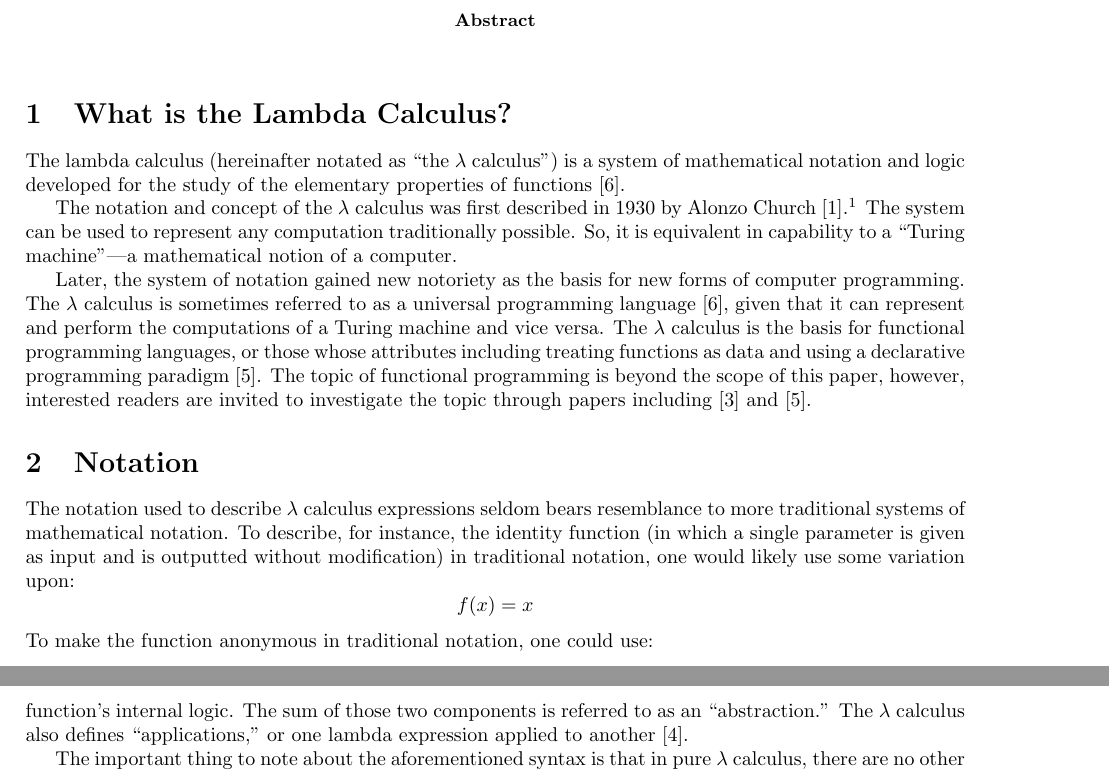
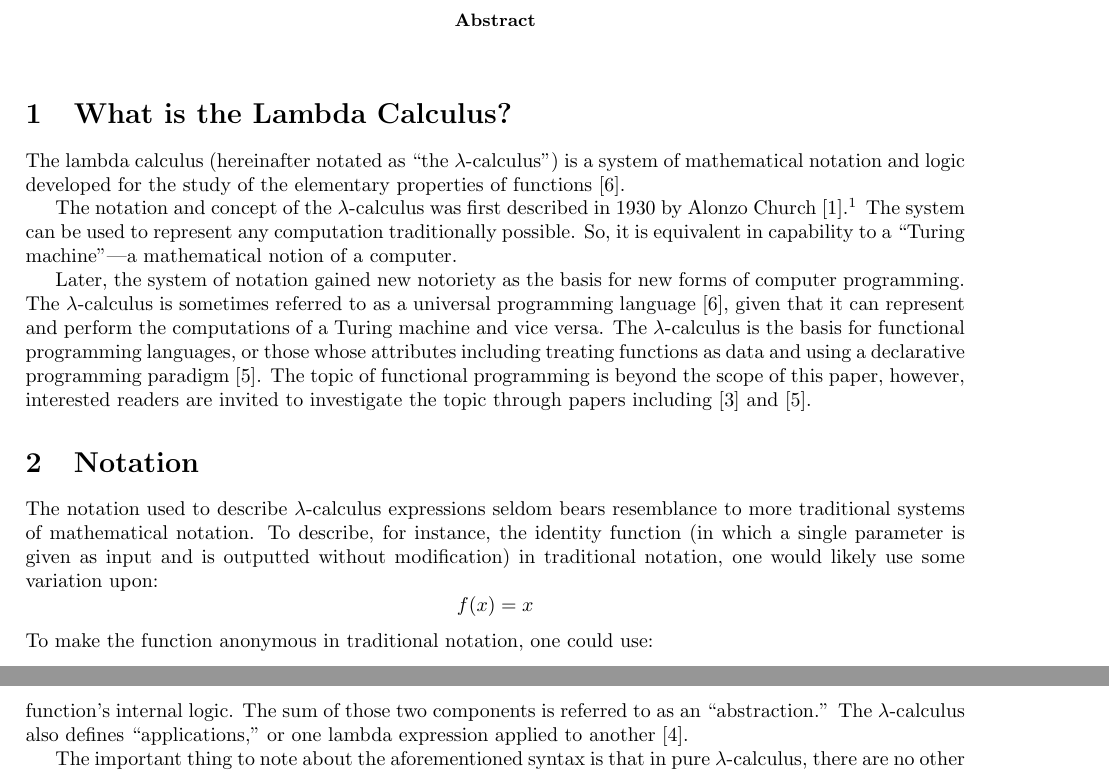
Before and after one commit to ErikBoesen/ia_math, a LaTeX paper (ia.tex): two parts of pages 1 and 2 of 2, joined at a grey line, cut so that both start at the same text. Compiled offline with pdfLaTeX.

Commit message:
Call it λ-calculus not λ calculus

```diff
--- a/ia.tex
+++ b/ia.tex
@@ -20,14 +20,14 @@
 \end{abstract}
 
 \section{What is the Lambda Calculus?}
-The lambda calculus (hereinafter notated as ``the $\lambda$ calculus'') is a system of mathematical notation and logic developed for the study of the elementary properties of functions \cite{rojastutorial}.
+The lambda calculus (hereinafter notated as ``the $\lambda$-calculus'') is a system of mathematical notation and logic developed for the study of the elementary properties of functions \cite{rojastutorial}.
 
-The notation and concept of the $\lambda$ calculus was first described in 1930 by Alonzo Church \cite{church}.\footnote{It underwent revisions following criticism as logically invalid \cite{church2}.} The system can be used to represent any computation traditionally possible. So, it is equivalent in capability to a ``Turing machine''—a mathematical notion of a computer.
+The notation and concept of the $\lambda$-calculus was first described in 1930 by Alonzo Church \cite{church}.\footnote{It underwent revisions following criticism as logically invalid \cite{church2}.} The system can be used to represent any computation traditionally possible. So, it is equivalent in capability to a ``Turing machine''—a mathematical notion of a computer.
 
-Later, the system of notation gained new notoriety as the basis for new forms of computer programming. The $\lambda$ calculus is sometimes referred to as a universal programming language \cite{rojastutorial}, given that it can represent and perform the computations of a Turing machine and vice versa. The $\lambda$ calculus is the basis for functional programming languages, or those whose attributes including treating functions as data and using a declarative programming paradigm \cite{hudakevolution}. The topic of functional programming is beyond the scope of this paper, however, interested readers are invited to investigate the topic through papers including \cite{totalfp} and \cite{hudakevolution}.
+Later, the system of notation gained new notoriety as the basis for new forms of computer programming. The $\lambda$-calculus is sometimes referred to as a universal programming language \cite{rojastutorial}, given that it can represent and perform the computations of a Turing machine and vice versa. The $\lambda$-calculus is the basis for functional programming languages, or those whose attributes including treating functions as data and using a declarative programming paradigm \cite{hudakevolution}. The topic of functional programming is beyond the scope of this paper, however, interested readers are invited to investigate the topic through papers including \cite{totalfp} and \cite{hudakevolution}.
 
 \section{Notation}
-The notation used to describe $\lambda$ calculus expressions seldom bears resemblance to more traditional systems of mathematical notation. To describe, for instance, the identity function (in which a single parameter is given as input and is outputted without modification) in traditional notation, one would likely use some variation upon:
+The notation used to describe $\lambda$-calculus expressions seldom bears resemblance to more traditional systems of mathematical notation. To describe, for instance, the identity function (in which a single parameter is given as input and is outputted without modification) in traditional notation, one would likely use some variation upon:
 $$f(x)=x$$
 To make the function anonymous in traditional notation, one could use:
 $$(x) \mapsto x$$
@@ -37,7 +37,7 @@ Lambda expressions can be applied by parenthesizing them and appending parameter
 $$(\lambda x.x)C$$
 $$=\lambda x.C$$
 $$=C$$
-Some explanation of the symbolic logic used herein is in order. Only two symbols in the calculus are defined, $\lambda$ and $.$ (some other symbols, such as parentheses, are used intuitively for grouping and other purposes). The former is used to represent a function definition, whereas the latter separates parameters from that function's internal logic. The sum of those two components is referred to as an ``abstraction.'' The $\lambda$ calculus also defines ``applications,'' or one lambda expression applied to another \cite{horowitz}.
+Some explanation of the symbolic logic used herein is in order. Only two symbols in the calculus are defined, $\lambda$ and $.$ (some other symbols, such as parentheses, are used intuitively for grouping and other purposes). The former is used to represent a function definition, whereas the latter separates parameters from that function's internal logic. The sum of those two components is referred to as an ``abstraction.'' The $\lambda$-calculus also defines ``applications,'' or one lambda expression applied to another \cite{horowitz}.
 
-The important thing to note about the aforementioned syntax is that in pure $\lambda$ calculus, there are no other symbols or gramatical constructions used. This leads to some occasionally verbose definitions for otherwise simple concepts.\todo{Add example of convoluted definition of some simple operation}
+The important thing to note about the aforementioned syntax is that in pure $\lambda$-calculus, there are no other symbols or gramatical constructions used. This leads to some occasionally verbose definitions for otherwise simple concepts.\todo{Add example of convoluted definition of some simple operation}
 
```
Also changed, not shown: ia.tex (6 more changed lines).
